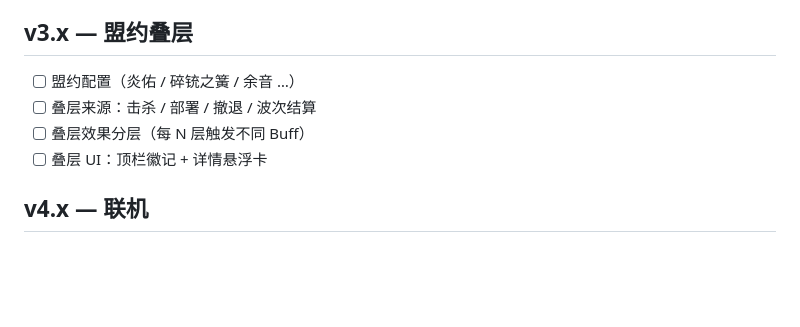
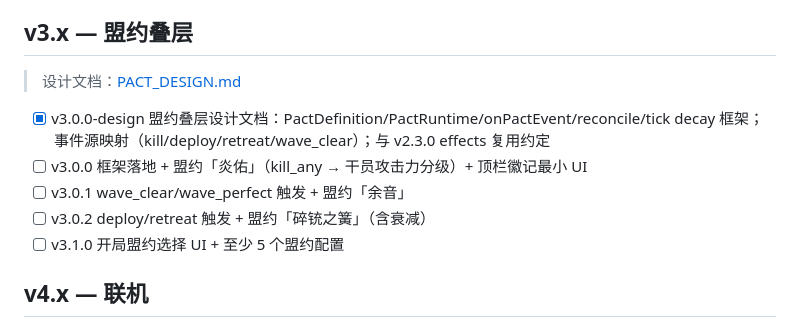
Before and after one commit to falling-feather/Stronghold-Protocol, a Markdown page: docs/ROADMAP.md, the part around the change. Rendered like a GitHub page; blank space fills up the shorter version.

```diff
--- a/docs/ROADMAP.md
+++ b/docs/ROADMAP.md
@@ -30,10 +30,13 @@
 
 ## v3.x — 盟约叠层
 
-- [ ] 盟约配置（炎佑 / 碎铳之簧 / 余音 …）
-- [ ] 叠层来源：击杀 / 部署 / 撤退 / 波次结算
-- [ ] 叠层效果分层（每 N 层触发不同 Buff）
-- [ ] 叠层 UI：顶栏徽记 + 详情悬浮卡
+> 设计文档：[PACT_DESIGN.md](PACT_DESIGN.md)
+
+- [x] v3.0.0-design 盟约叠层设计文档：PactDefinition/PactRuntime/onPactEvent/reconcile/tick decay 框架；事件源映射（kill/deploy/retreat/wave_clear）；与 v2.3.0 effects 复用约定
+- [ ] v3.0.0 框架落地 + 盟约「炎佑」（kill_any → 干员攻击力分级）+ 顶栏徽记最小 UI
+- [ ] v3.0.1 wave_clear/wave_perfect 触发 + 盟约「余音」
+- [ ] v3.0.2 deploy/retreat 触发 + 盟约「碎铳之簧」（含衰减）
+- [ ] v3.1.0 开局盟约选择 UI + 至少 5 个盟约配置
 
 ## v4.x — 联机
 
```
Also changed, not shown: docs/PACT_DESIGN.md (added, +125 -0 lines).
